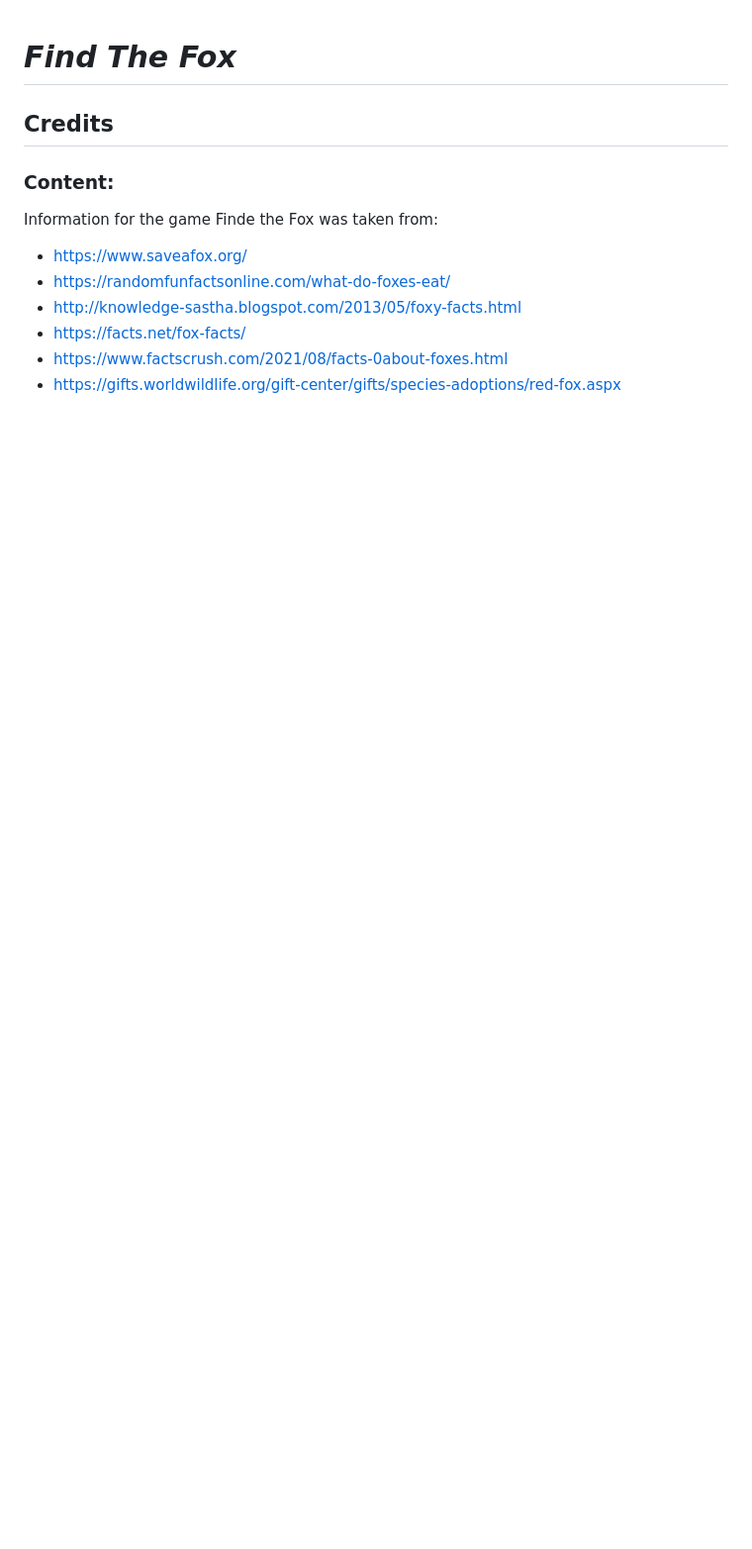
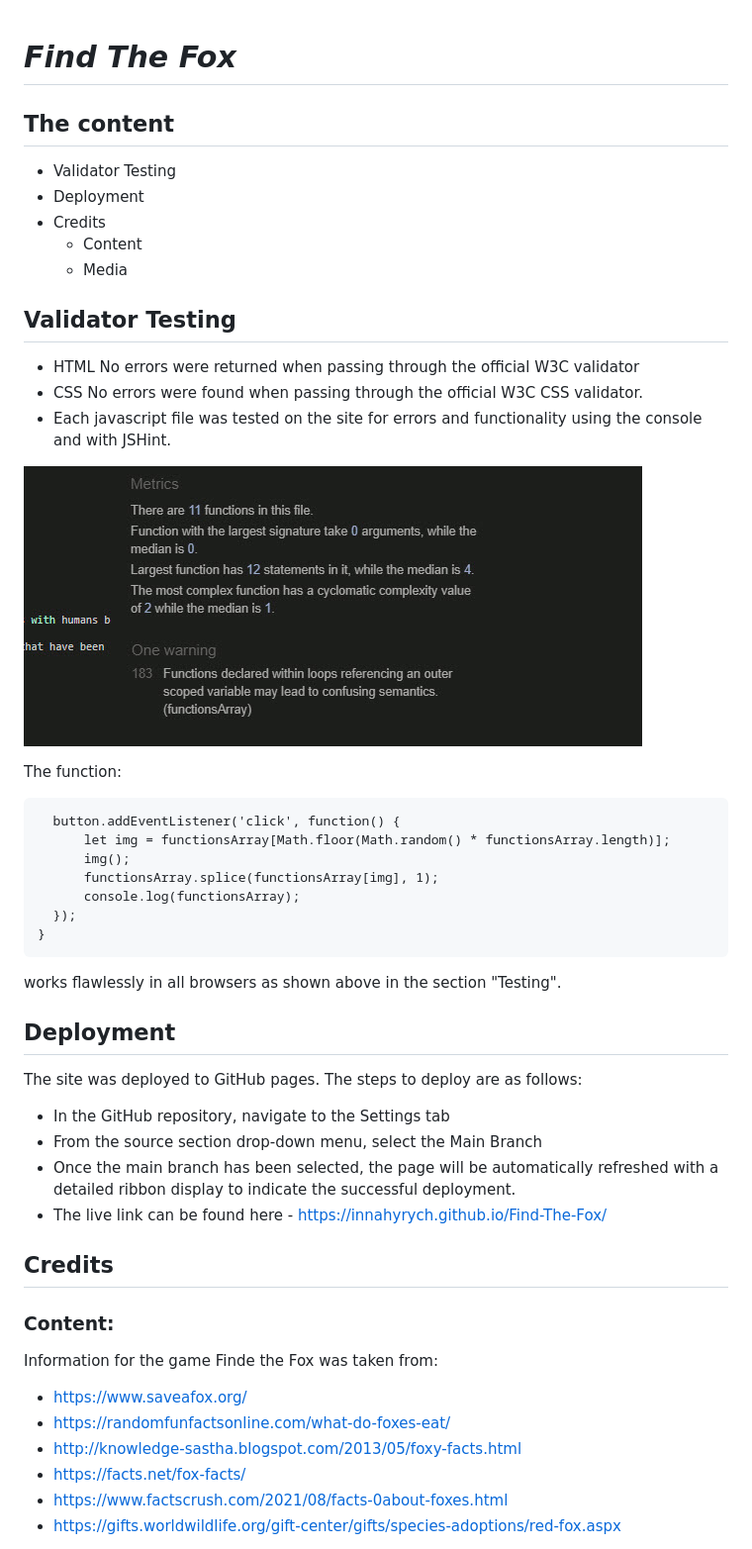
Before and after one commit to InnaHyrych/Find-The-Fox, a Markdown page: README.md, the part around the change printed below. Shown: that part at 99% size. Rendered like a GitHub page; pictures changed too: assets/images/readme_img/validator-js.jpg (added); blank space fills up the shorter version.

Commit message:
Add three sections in readme file

`````diff
--- a/README.md
+++ b/README.md
@@ -1,4 +1,46 @@
 # *Find The Fox*
+
+## The content
+
+* Validator Testing
+* Deployment
+* Credits
+    - Content
+    - Media
+
+
+## Validator Testing
+
+* HTML No errors were returned when passing through the official W3C validator
+* CSS No errors were found when passing through the official W3C CSS validator.
+* Each javascript file was tested on the site for errors and functionality using the console and with JSHint.
+
+![JavaScript Validation](assets/images/readme_img/validator-js.jpg)
+
+The function:
+
+  ````for (var button of buttonArray) {
+    button.addEventListener('click', function() {
+        let img = functionsArray[Math.floor(Math.random() * functionsArray.length)];
+        img();
+        functionsArray.splice(functionsArray[img], 1);
+        console.log(functionsArray);
+    });
+}
+````
+
+works flawlessly in all browsers as shown above in the section "Testing".
+
+
+
+## Deployment
+
+The site was deployed to GitHub pages. The steps to deploy are as follows:
+
+* In the GitHub repository, navigate to the Settings tab
+* From the source section drop-down menu, select the Main Branch
+* Once the main branch has been selected, the page will be automatically refreshed with a detailed ribbon display to indicate the successful deployment.
+* The live link can be found here - https://innahyrych.github.io/Find-The-Fox/
 
 ## Credits
 
`````
Also changed, not shown: other parts of README.md (+9 -2 lines), assets/images/readme_img/bug1.jpg (added).
